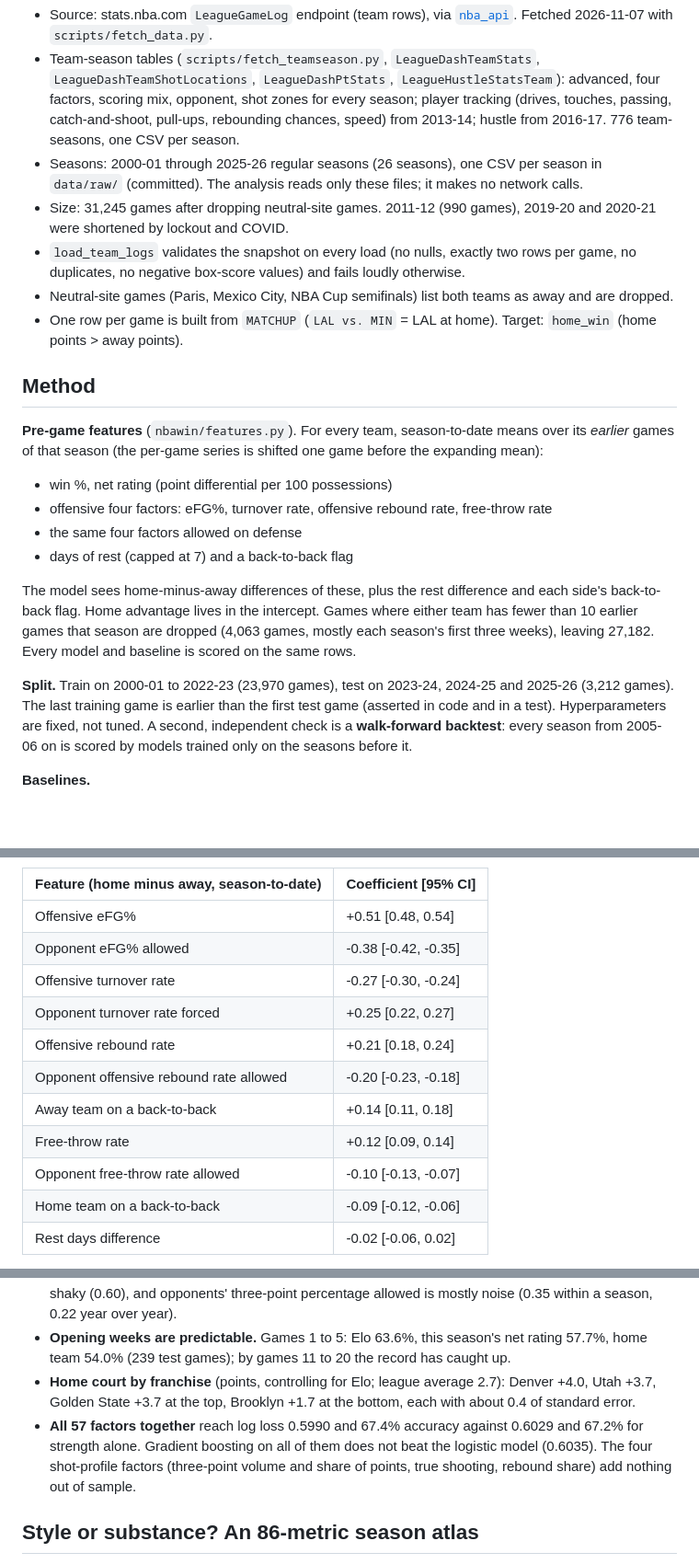
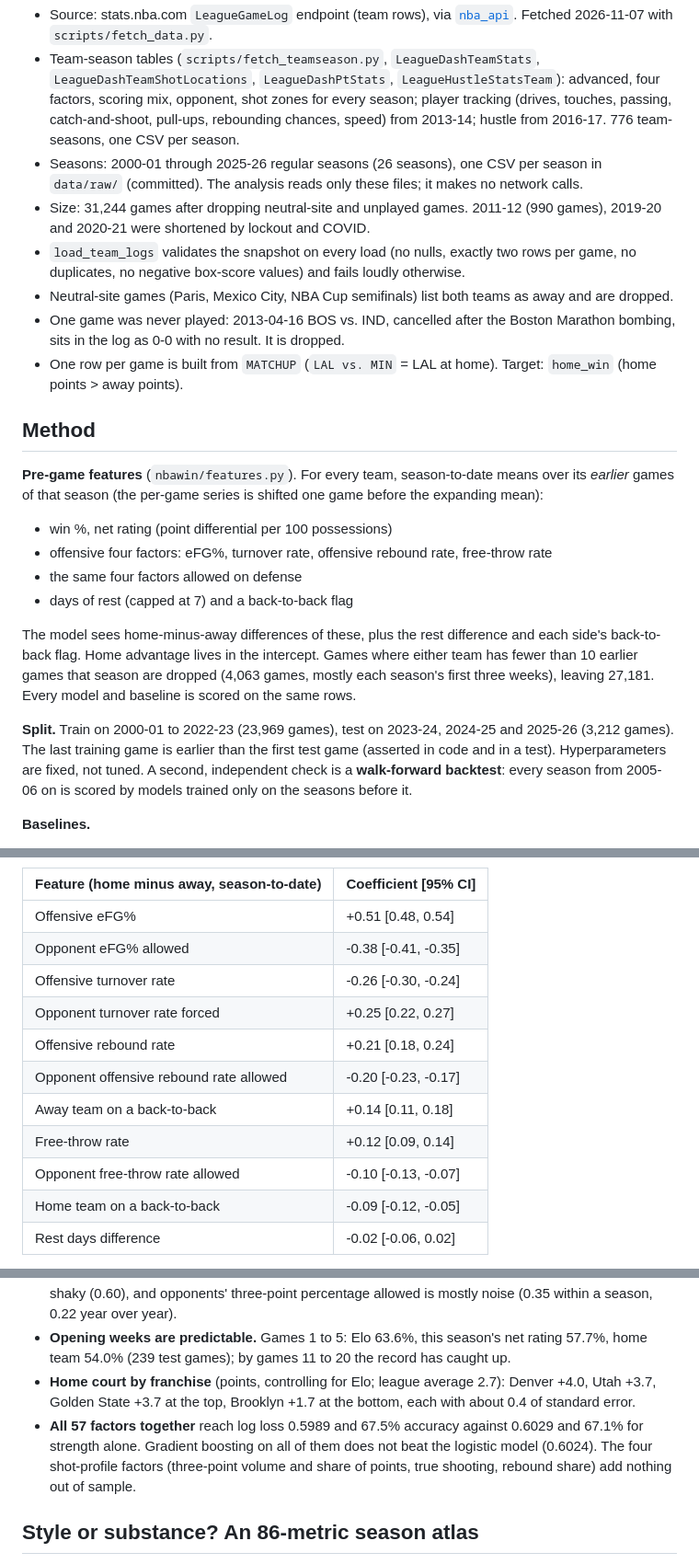
Before and after one commit to OrenSegal/nba-winning-factors, a Markdown page: README.md, 3 parts joined by grey strips. Shown at 92% size. Rendered like a GitHub page; blank space fills up the shorter version.

```diff
--- a/README.md
+++ b/README.md
@@ -12,9 +12,10 @@ Question 2 uses box-score stats from the game itself. Those are consequences of
 - Source: stats.nba.com `LeagueGameLog` endpoint (team rows), via [`nba_api`](https://github.com/swar/nba_api). Fetched 2026-11-07 with `scripts/fetch_data.py`.
 - Team-season tables (`scripts/fetch_teamseason.py`, `LeagueDashTeamStats`, `LeagueDashTeamShotLocations`, `LeagueDashPtStats`, `LeagueHustleStatsTeam`): advanced, four factors, scoring mix, opponent, shot zones for every season; player tracking (drives, touches, passing, catch-and-shoot, pull-ups, rebounding chances, speed) from 2013-14; hustle from 2016-17. 776 team-seasons, one CSV per season.
 - Seasons: 2000-01 through 2025-26 regular seasons (26 seasons), one CSV per season in `data/raw/` (committed). The analysis reads only these files; it makes no network calls.
-- Size: 31,245 games after dropping neutral-site games. 2011-12 (990 games), 2019-20 and 2020-21 were shortened by lockout and COVID.
+- Size: 31,244 games after dropping neutral-site and unplayed games. 2011-12 (990 games), 2019-20 and 2020-21 were shortened by lockout and COVID.
 - `load_team_logs` validates the snapshot on every load (no nulls, exactly two rows per game, no duplicates, no negative box-score values) and fails loudly otherwise.
 - Neutral-site games (Paris, Mexico City, NBA Cup semifinals) list both teams as away and are dropped.
+- One game was never played: 2013-04-16 BOS vs. IND, cancelled after the Boston Marathon bombing, sits in the log as 0-0 with no result. It is dropped.
 - One row per game is built from `MATCHUP` (`LAL vs. MIN` = LAL at home). Target: `home_win` (home points > away points).
 
 ## Method
@@ -26,9 +27,9 @@ Question 2 uses box-score stats from the game itself. Those are consequences of
 - the same four factors allowed on defense
 - days of rest (capped at 7) and a back-to-back flag
 
-The model sees home-minus-away differences of these, plus the rest difference and each side's back-to-back flag. Home advantage lives in the intercept. Games where either team has fewer than 10 earlier games that season are dropped (4,063 games, mostly each season's first three weeks), leaving 27,182. Every model and baseline is scored on the same rows.
+The model sees home-minus-away differences of these, plus the rest difference and each side's back-to-back flag. Home advantage lives in the intercept. Games where either team has fewer than 10 earlier games that season are dropped (4,063 games, mostly each season's first three weeks), leaving 27,181. Every model and baseline is scored on the same rows.
 
-**Split.** Train on 2000-01 to 2022-23 (23,970 games), test on 2023-24, 2024-25 and 2025-26 (3,212 games). The last training game is earlier than the first test game (asserted in code and in a test). Hyperparameters are fixed, not tuned. A second, independent check is a **walk-forward backtest**: every season from 2005-06 on is scored by models trained only on the seasons before it.
+**Split.** Train on 2000-01 to 2022-23 (23,969 games), test on 2023-24, 2024-25 and 2025-26 (3,212 games). The last training game is earlier than the first test game (asserted in code and in a test). Hyperparameters are fixed, not tuned. A second, independent check is a **walk-forward backtest**: every season from 2005-06 on is scored by models trained only on the seasons before it.
 
 **Baselines.**
 - *Home team wins*: always predicts home; its probability is the training home-win rate (0.590).
@@ -93,15 +94,15 @@ Standardized coefficients from the four-factors-only logistic regression, fit on
 | Feature (home minus away, season-to-date) | Coefficient [95% CI] |
 |---|---|
 | Offensive eFG% | +0.51 [0.48, 0.54] |
-| Opponent eFG% allowed | -0.38 [-0.42, -0.35] |
-| Offensive turnover rate | -0.27 [-0.30, -0.24] |
+| Opponent eFG% allowed | -0.38 [-0.41, -0.35] |
+| Offensive turnover rate | -0.26 [-0.30, -0.24] |
 | Opponent turnover rate forced | +0.25 [0.22, 0.27] |
 | Offensive rebound rate | +0.21 [0.18, 0.24] |
-| Opponent offensive rebound rate allowed | -0.20 [-0.23, -0.18] |
+| Opponent offensive rebound rate allowed | -0.20 [-0.23, -0.17] |
 | Away team on a back-to-back | +0.14 [0.11, 0.18] |
 | Free-throw rate | +0.12 [0.09, 0.14] |
 | Opponent free-throw rate allowed | -0.10 [-0.13, -0.07] |
-| Home team on a back-to-back | -0.09 [-0.12, -0.06] |
+| Home team on a back-to-back | -0.09 [-0.12, -0.05] |
 | Rest days difference | -0.02 [-0.06, 0.02] |
 
 Shooting efficiency, on both ends, is the strongest pre-game signal, followed by turnovers and rebounding; free-throw rate is weaker. Back-to-backs are associated with lower win odds (an association in observational data, not a proven cause); extra rest beyond that shows no measurable effect. Permutation importance on the test seasons (in `results/metrics.json`) puts net rating first, then win %, then offensive eFG% for the logistic model. Correlated features share credit, so permutation importance understates each of them.
@@ -128,7 +129,7 @@ What came out (full tables in `results/report.md`):
 - **Skill vs luck.** Three-point attempt rate is nearly pure identity (split-half 1.00), three-point accuracy is shaky (0.60), and opponents' three-point percentage allowed is mostly noise (0.35 within a season, 0.22 year over year).
 - **Opening weeks are predictable.** Games 1 to 5: Elo 63.6%, this season's net rating 57.7%, home team 54.0% (239 test games); by games 11 to 20 the record has caught up.
 - **Home court by franchise** (points, controlling for Elo; league average 2.7): Denver +4.0, Utah +3.7, Golden State +3.7 at the top, Brooklyn +1.7 at the bottom, each with about 0.4 of standard error.
-- **All 57 factors together** reach log loss 0.5990 and 67.4% accuracy against 0.6029 and 67.2% for strength alone. Gradient boosting on all of them does not beat the logistic model (0.6035). The four shot-profile factors (three-point volume and share of points, true shooting, rebound share) add nothing out of sample.
+- **All 57 factors together** reach log loss 0.5989 and 67.5% accuracy against 0.6029 and 67.1% for strength alone. Gradient boosting on all of them does not beat the logistic model (0.6024). The four shot-profile factors (three-point volume and share of points, true shooting, rebound share) add nothing out of sample.
 
 ## Style or substance? An 86-metric season atlas
 
```
Also changed, not shown: other parts of README.md (+12 -12 lines), results/report.md (+93 -93 lines), results/calibration.png, results/coefficients.png, results/walk_forward.png, 4 other files.
